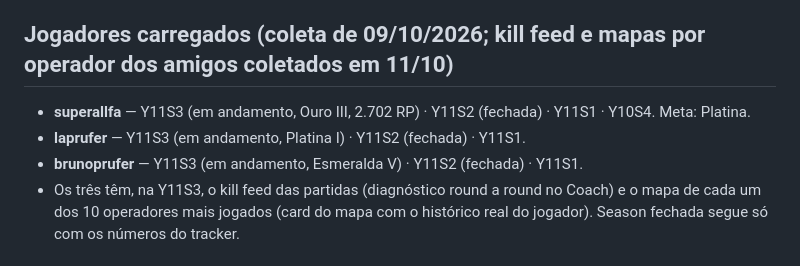
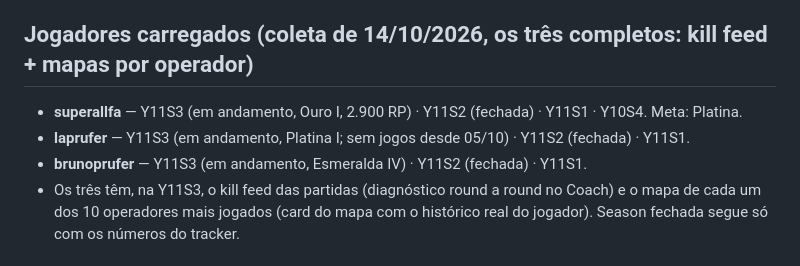
Before and after one commit to thebsilva/siege-lab, a Markdown page: README.md, the part around the change. Drawn GitHub-style.

Commit message:
README: coleta de 14/10 (superallfa Ouro I 2.900, brunoprufer Esmeralda IV)
Co-Authored-By: Claude Fable 5 <noreply@anthropic.com>

```diff
--- a/README.md
+++ b/README.md
@@ -47,10 +47,10 @@ score = (adjWR - baseWR) + (adjKD - baseKD) * 12
 - Mapa sem entrada no playbook cai no `default`.
 - **Pendente/upgrade:** callouts específicos por site exigem uma rodada de pesquisa por mapa antes de entrar.
 
-## Jogadores carregados (coleta de 09/10/2026; kill feed e mapas por operador dos amigos coletados em 11/10)
-- **superallfa** — Y11S3 (em andamento, Ouro III, 2.702 RP) · Y11S2 (fechada) · Y11S1 · Y10S4. Meta: Platina.
-- **laprufer** — Y11S3 (em andamento, Platina I) · Y11S2 (fechada) · Y11S1.
-- **brunoprufer** — Y11S3 (em andamento, Esmeralda V) · Y11S2 (fechada) · Y11S1.
+## Jogadores carregados (coleta de 14/10/2026, os três completos: kill feed + mapas por operador)
+- **superallfa** — Y11S3 (em andamento, Ouro I, 2.900 RP) · Y11S2 (fechada) · Y11S1 · Y10S4. Meta: Platina.
+- **laprufer** — Y11S3 (em andamento, Platina I; sem jogos desde 05/10) · Y11S2 (fechada) · Y11S1.
+- **brunoprufer** — Y11S3 (em andamento, Esmeralda IV) · Y11S2 (fechada) · Y11S1.
 - Os três têm, na Y11S3, o kill feed das partidas (diagnóstico round a round no Coach) e o mapa de cada um dos
   10 operadores mais jogados (card do mapa com o histórico real do jogador). Season fechada segue só com os números do tracker.
 
```
